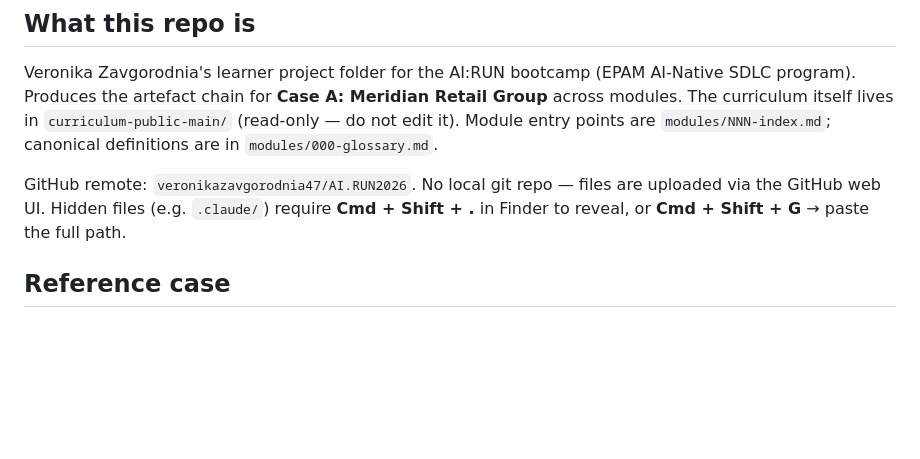
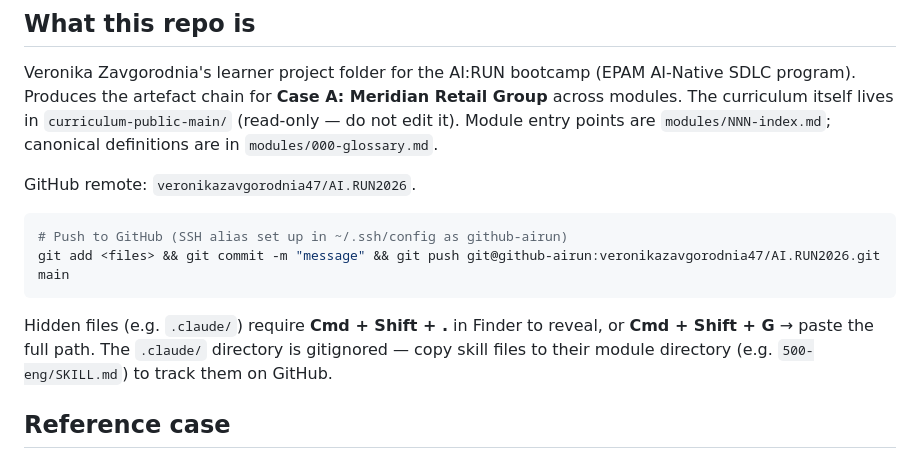
Before and after one commit to veronikazavgorodnia47/AI.RUN2026, a Markdown page: CLAUDE.md, the part around the change. Drawn GitHub-style; blank space fills up the shorter version.

Commit message:
Fix stale GitHub note: local git + SSH push command
Replaces "no local git repo / web UI upload" with the actual git push
command using the github-airun SSH alias. Also documents the .claude/
gitignore pattern and the copy-to-module-dir workaround.

Co-Authored-By: Claude Sonnet 4.6 <noreply@anthropic.com>

````diff
--- a/CLAUDE.md
+++ b/CLAUDE.md
@@ -6,7 +6,14 @@ This file provides guidance to Claude Code (claude.ai/code) when working with co
 
 Veronika Zavgorodnia's learner project folder for the AI:RUN bootcamp (EPAM AI-Native SDLC program). Produces the artefact chain for **Case A: Meridian Retail Group** across modules. The curriculum itself lives in `curriculum-public-main/` (read-only — do not edit it). Module entry points are `modules/NNN-index.md`; canonical definitions are in `modules/000-glossary.md`.
 
-GitHub remote: `veronikazavgorodnia47/AI.RUN2026`. No local git repo — files are uploaded via the GitHub web UI. Hidden files (e.g. `.claude/`) require **Cmd + Shift + .** in Finder to reveal, or **Cmd + Shift + G** → paste the full path.
+GitHub remote: `veronikazavgorodnia47/AI.RUN2026`.
+
+```bash
+# Push to GitHub (SSH alias set up in ~/.ssh/config as github-airun)
+git add <files> && git commit -m "message" && git push git@github-airun:veronikazavgorodnia47/AI.RUN2026.git main
+```
+
+Hidden files (e.g. `.claude/`) require **Cmd + Shift + .** in Finder to reveal, or **Cmd + Shift + G** → paste the full path. The `.claude/` directory is gitignored — copy skill files to their module directory (e.g. `500-eng/SKILL.md`) to track them on GitHub.
 
 ## Reference case
 
````
